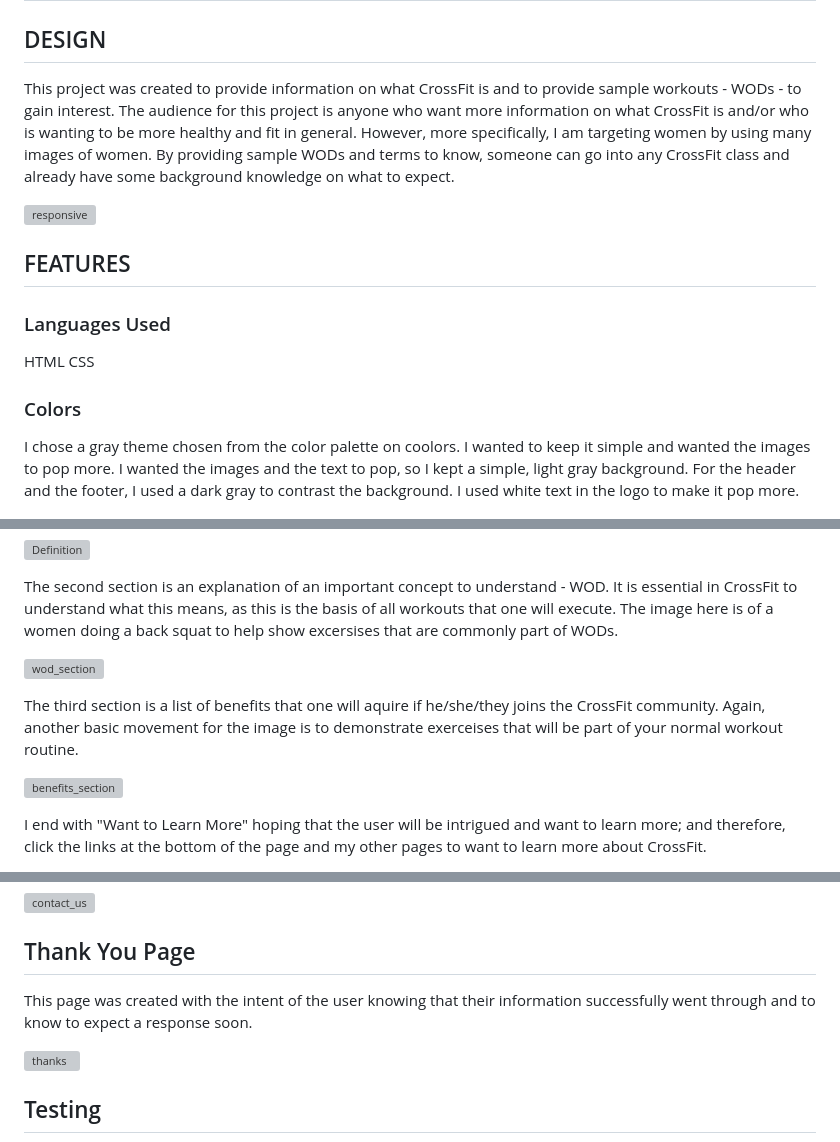
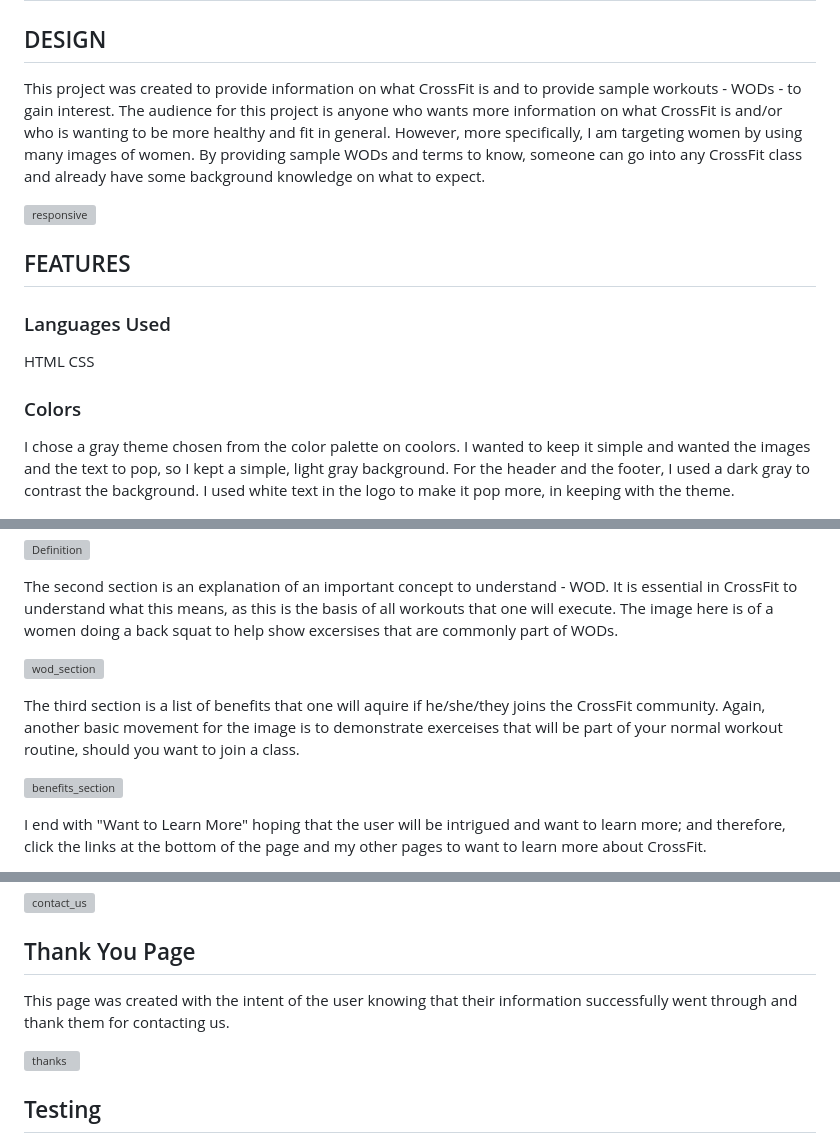
Before and after one commit to Jaimilit/CrossFit, a Markdown page: README.md, 3 parts joined by grey strips. Drawn GitHub-style; grey boxes are pictures that could not be loaded.

Commit message:
change grammatical errors in readme.

```diff
--- a/README.md
+++ b/README.md
@@ -2,7 +2,7 @@
 
 ## DESIGN
 
-This project was created to provide information on what CrossFit is and to provide sample workouts - WODs - to gain interest. The audience for this project is anyone who want more information on what CrossFit is and/or who is wanting to be more healthy and fit in general. However, more specifically, I am targeting women by using many images of women. By providing sample WODs and terms to know, someone can go into any CrossFit class and already have some background knowledge on what to expect.
+This project was created to provide information on what CrossFit is and to provide sample workouts - WODs - to gain interest. The audience for this project is anyone who wants more information on what CrossFit is and/or who is wanting to be more healthy and fit in general. However, more specifically, I am targeting women by using many images of women. By providing sample WODs and terms to know, someone can go into any CrossFit class and already have some background knowledge on what to expect.
 
 ![responsive](assets/images/responsive.png)
 
@@ -15,7 +15,7 @@ CSS
 
 ### Colors
 
-I chose a gray theme chosen from the color palette on coolors. I wanted to keep it simple and wanted the images to pop more. I wanted the images and the text to pop, so I kept a simple, light gray background. For the header and the footer, I used a dark gray to contrast the background. I used white text in the logo to make it pop more.
+I chose a gray theme chosen from the color palette on coolors. I wanted to keep it simple and wanted the images and the text to pop, so I kept a simple, light gray background. For the header and the footer, I used a dark gray to contrast the background. I used white text in the logo to make it pop more, in keeping with the theme.
 
 ![colors](assets/images/colors.png)
 
@@ -39,7 +39,7 @@ The second section is an explanation of an important concept to understand - WOD
 
 ![wod_section](assets/images/wod_section.png)
 
-The third section is a list of benefits that one will aquire if he/she/they joins the CrossFit community. Again, another basic movement for the image is to demonstrate exerceises that will be part of your normal workout routine.
+The third section is a list of benefits that one will aquire if he/she/they joins the CrossFit community. Again, another basic movement for the image is to demonstrate exerceises that will be part of your normal workout routine, should you want to join a class.
 
 ![benefits_section](assets/images/benefits.png)
 
@@ -73,7 +73,7 @@ This page provides the user a form in which he/she/they can contact us if wantin
 
 ## Thank You Page
 
-This page was created with the intent of the user knowing that their information successfully went through and to know to expect a response soon.
+This page was created with the intent of the user knowing that their information successfully went through and thank them for contacting us.
 
 ![thanks](assets/images/thanks.png)
 
```
